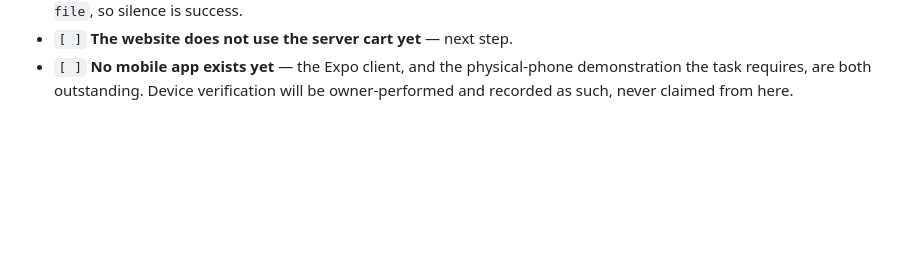
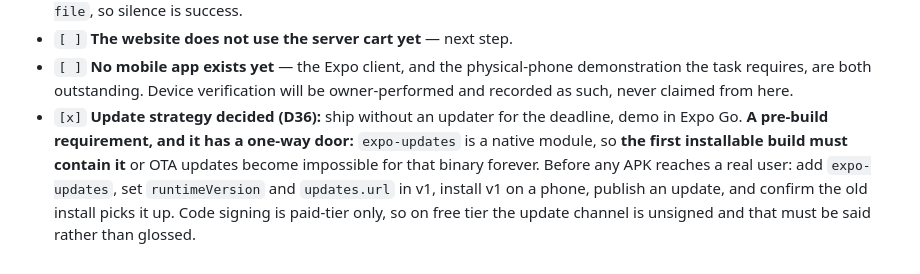
Before and after one commit to OTimileyin/NexaGear, a Markdown page: docs/IMPLEMENTATION_PLAN.md, the part around the change. GitHub-like rendering; blank space fills up the shorter version.

```diff
--- a/docs/IMPLEMENTATION_PLAN.md
+++ b/docs/IMPLEMENTATION_PLAN.md
@@ -293,3 +293,11 @@ recorded as D35, with `AGENTS.md` §2 amended in the same commit.
 - `[ ]` **No mobile app exists yet** — the Expo client, and the physical-phone
   demonstration the task requires, are both outstanding. Device verification
   will be owner-performed and recorded as such, never claimed from here.
+- `[x]` **Update strategy decided (D36):** ship without an updater for the
+  deadline, demo in Expo Go. **A pre-build requirement, and it has a one-way
+  door:** `expo-updates` is a native module, so **the first installable build
+  must contain it** or OTA updates become impossible for that binary forever.
+  Before any APK reaches a real user: add `expo-updates`, set `runtimeVersion`
+  and `updates.url` in v1, install v1 on a phone, publish an update, and confirm
+  the old install picks it up. Code signing is paid-tier only, so on free tier
+  the update channel is unsigned and that must be said rather than glossed.
```
Also changed, not shown: docs/DECISION_LOG.md (+11 -0 lines).
